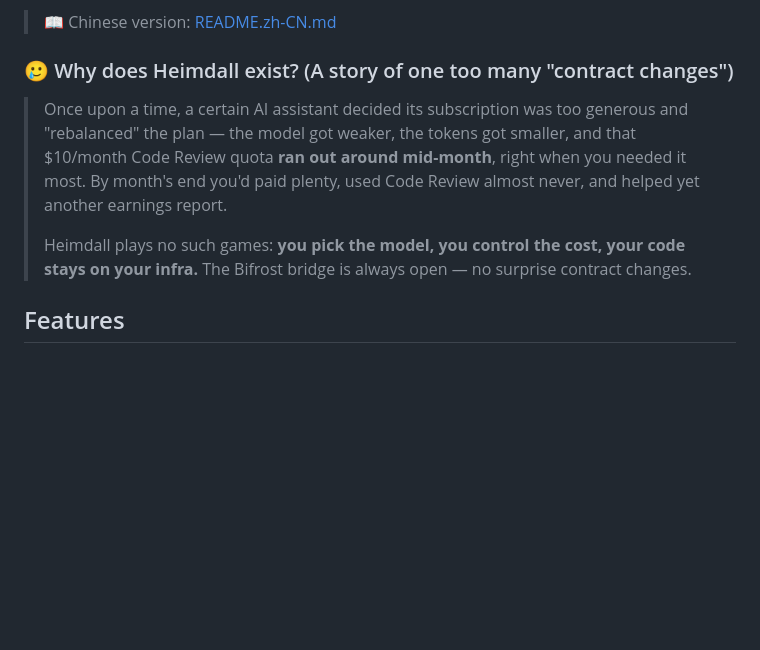
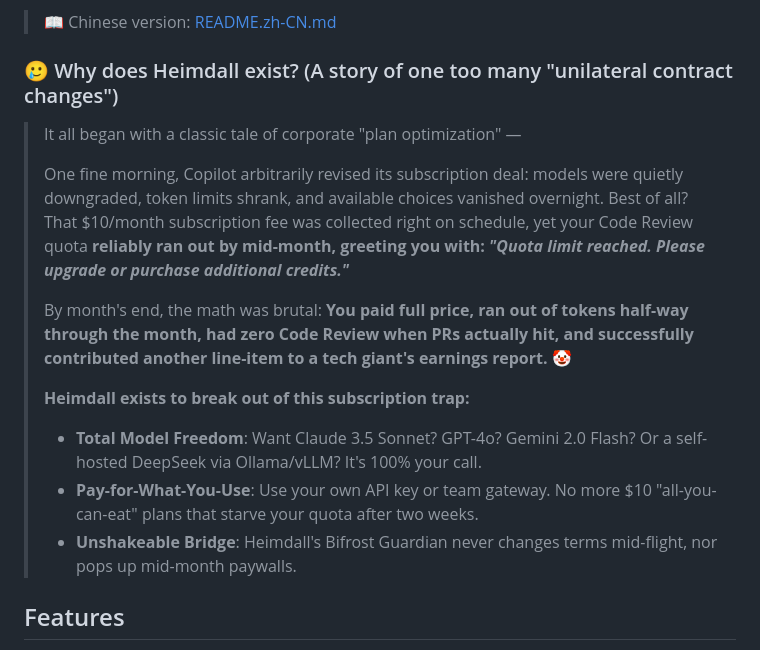
Before and after one commit to lwpk110/heimdall, a Markdown page: README.md, the part around the change. Rendered like a GitHub page; blank space fills up the shorter version.

```diff
--- a/README.md
+++ b/README.md
@@ -8,11 +8,18 @@
 
 > 📖 Chinese version: [README.zh-CN.md](README.zh-CN.md)
 
-### 🥲 Why does Heimdall exist? (A story of one too many "contract changes")
+### 🥲 Why does Heimdall exist? (A story of one too many "unilateral contract changes")
 
-> Once upon a time, a certain AI assistant decided its subscription was too generous and "rebalanced" the plan — the model got weaker, the tokens got smaller, and that $10/month Code Review quota **ran out around mid-month**, right when you needed it most. By month's end you'd paid plenty, used Code Review almost never, and helped yet another earnings report.
+> It all began with a classic tale of corporate "plan optimization" —
 >
-> Heimdall plays no such games: **you pick the model, you control the cost, your code stays on your infra.** The Bifrost bridge is always open — no surprise contract changes.
+> One fine morning, Copilot arbitrarily revised its subscription deal: models were quietly downgraded, token limits shrank, and available choices vanished overnight. Best of all? That $10/month subscription fee was collected right on schedule, yet your Code Review quota **reliably ran out by mid-month, greeting you with: *"Quota limit reached. Please upgrade or purchase additional credits."***
+>
+> By month's end, the math was brutal: **You paid full price, ran out of tokens half-way through the month, had zero Code Review when PRs actually hit, and successfully contributed another line-item to a tech giant's earnings report.** 🤡
+>
+> **Heimdall exists to break out of this subscription trap:**
+> - **Total Model Freedom**: Want Claude 3.5 Sonnet? GPT-4o? Gemini 2.0 Flash? Or a self-hosted DeepSeek via Ollama/vLLM? It's 100% your call.
+> - **Pay-for-What-You-Use**: Use your own API key or team gateway. No more $10 "all-you-can-eat" plans that starve your quota after two weeks.
+> - **Unshakeable Bridge**: Heimdall's Bifrost Guardian never changes terms mid-flight, nor pops up mid-month paywalls.
 
 ## Features
 
```
Also changed, not shown: README.zh-CN.md (+10 -3 lines).
